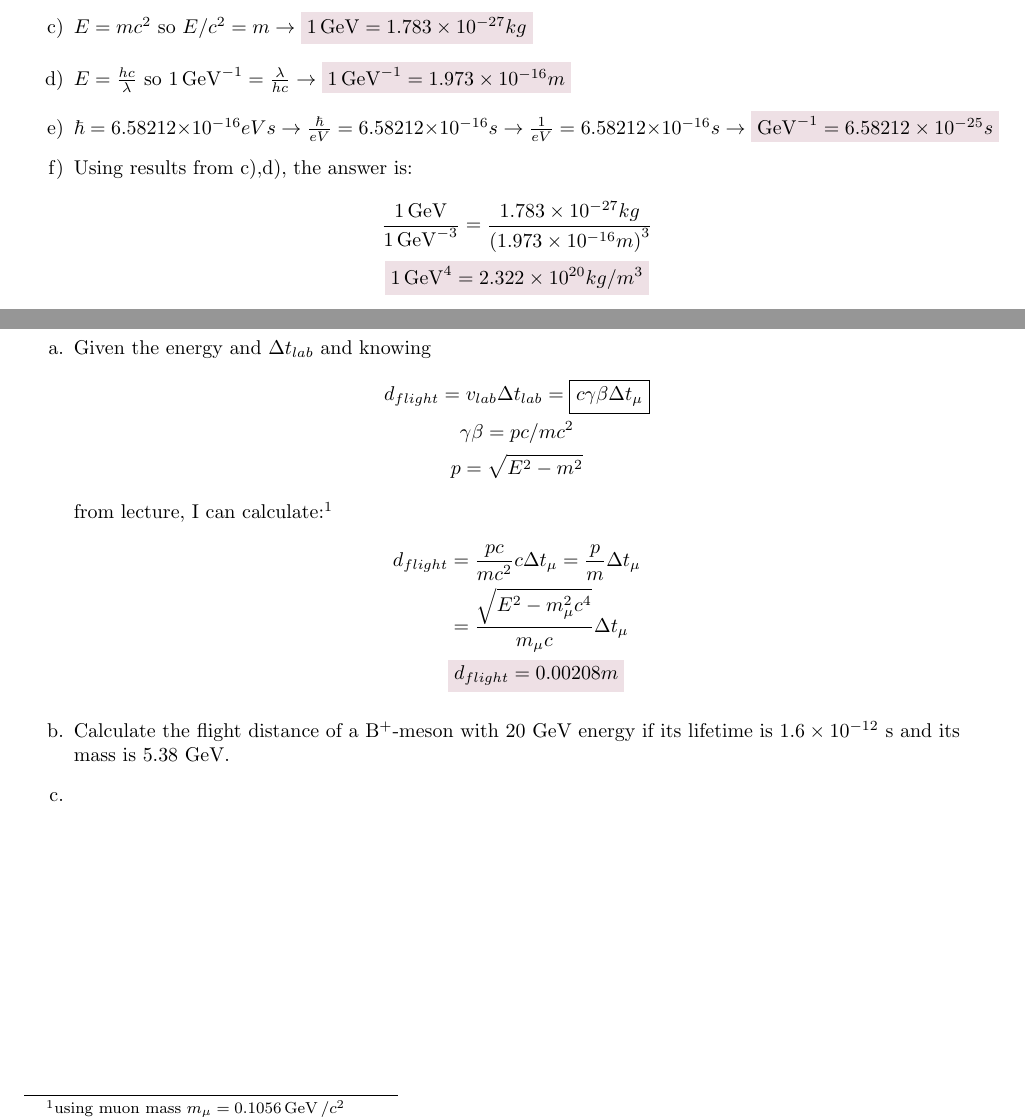
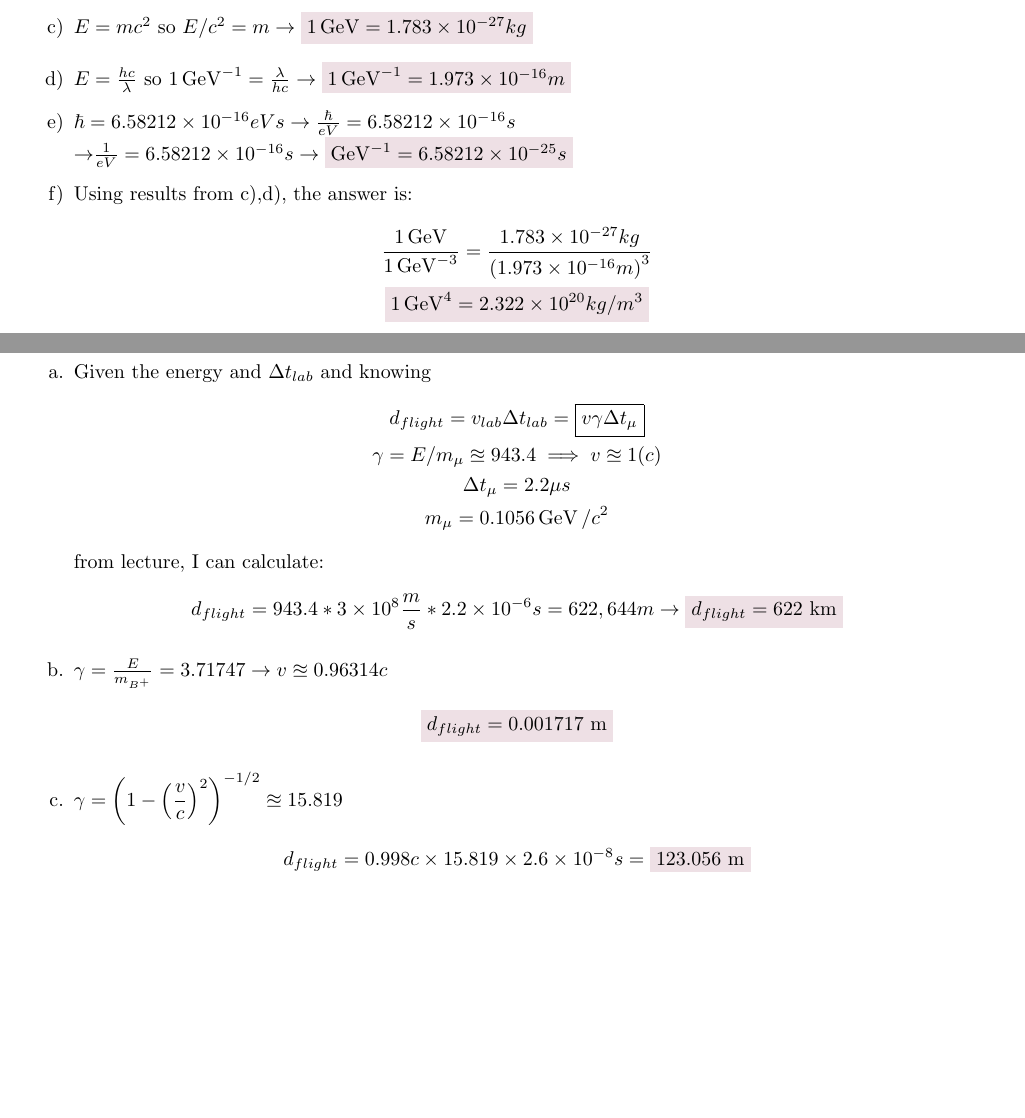
Before and after one commit to CarpenterEvan/PhysicsReview, a LaTeX problem sheet (Classes/Physics 457/457 Homework 1.tex, which reads commands.tex): two parts of pages 1 and 2 of 3, joined at a grey line, cut so that both start at the same text, the shorter picture padded with empty space. Compiled offline with pdfLaTeX.

Commit message:
Added laplace python and also putting in notes

```diff
--- a/Classes/Physics 457/457 Homework 1.tex
+++ b/Classes/Physics 457/457 Homework 1.tex
@@ -28,7 +28,9 @@ powers.
             8.617 333 262\times 10^{-14} \GeV=1K\rightarrow \coloredanswer{1\GeV=1.16045\times10^{13}K}$
         \item $E=mc^2$ so $E/c^2=m\rightarrow\coloredanswer{1\GeV=1.783 \times10^{-27} kg}$
         \item $E=\frac{hc}{\lambda}$ so $1\GeV^{-1}=\frac{\lambda}{hc}\rightarrow \coloredanswer{1\GeV^{-1}=1.973\times10^{-16}m}$
-    \item $\hbar=6.58212\times10^{-16}eVs\rightarrow\frac{\hbar}{eV}=6.58212\times10^{-16}s\rightarrow\frac{1}{eV}=6.58212\times10^{-16}s\rightarrow\coloredanswer{\GeV^{-1}=6.58212\times10^{-25}s}$
+        \item $\hbar=6.58212\times10^{-16}eVs\rightarrow\frac{\hbar}{eV}=6.58212\times10^{-16}s$
+        \\
+        $\rightarrow$$\frac{1}{eV}=6.58212\times10^{-16}s\rightarrow\coloredanswer{\GeV^{-1}=6.58212\times10^{-25}s}$
         \item Using results from c),d), the answer is:
         \begin{gather*}
             \frac{1\GeV}{1\GeV^{-3}}=\frac{1.783 \times10^{-27} kg}{\qty(1.973\times10^{-16}m)^3}
@@ -55,22 +57,28 @@ powers.
     \begin{enumerate}[label=\alph*.]
         \item Given the energy and $\Delta t_{lab}$ and knowing
         \begin{gather*}
-            d_{flight}=v_{lab}\Delta t_{lab}=\boxed{c\gamma\beta\Delta t_{\mu}}
+            d_{flight}=v_{lab}\Delta t_{lab}=\boxed{v\gamma\Delta t_{\mu}}
             \\
-            \gamma\beta=pc/mc^2
+            \gamma=E/m_\mu\approxeq 943.4\implies v\approxeq1(c)
             \\
-            p=\sqrt{E^2-m^2}
+            \Delta t_\mu=2.2\mu s
+            \\
+            m_\mu=0.1056\GeV/c^2
         \end{gather*}
-        from lecture, I can calculate:\footnote{using muon mass $m_\mu=0.1056\GeV/c^2$}
-        \begin{align*}
-            d_{flight}&=\frac{pc}{mc^2}c\Delta t_{\mu}=\frac{p}{m}\Delta t_{\mu}
-            \\
-            &=\frac{\sqrt{E^2-m_{\mu}^2c^4}}{m_{\mu}c}\Delta t_{\mu}
-            \\
-            &\coloredanswer{d_{flight}=0.00208m}
-        \end{align*}
-        \item Calculate the flight distance of a B$^{+}$-meson with 20 GeV energy if its lifetime is $1.6\times10^{-12}$ s and its mass is 5.38 GeV.
-        \item
+        from lecture, I can calculate:
+        \begin{equation*}
+            d_{flight}=943.4*3\times10^{8}\frac{m}{s}*2.2\times10^{-6}s=622,644m
+            \rightarrow
+            \coloredanswer{d_{flight}=622~\text{km}}
+        \end{equation*}
+        \item $\gamma=\frac{E}{m_{B^+}}=3.71747\rightarrow v\approxeq0.96314c$
+        \begin{equation*}
+            \coloredanswer{d_{flight}=0.001717~\text{m}}
+        \end{equation*}
+        \item $\displaystyle\gamma=\qty(1-\qty(\frac{v}{c})^2)^{-1/2}\approxeq 15.819$
+        \begin{equation*}
+            d_{flight}=0.998c\times15.819\times2.6\times10^{-8}s=\coloredanswer{123.056~\text{m}}
+        \end{equation*}
     \end{enumerate}
 \end{problem}
 \newpage
--- a/commands.tex
+++ b/commands.tex
@@ -116,5 +116,5 @@
 	}{} % don't do anything then "problem" environment ends, irrelevant because trivlist is already ended
 
 \def\UM{\colorbox{blue}{\textcolor{Gold1}{\textbf{University of Michigan}}}} % School Pride
-\def\EC{\hyperlink{https://github.com/CarpenterEvan/PhysicsReview}{\(\mathbb{E}\textsc{van}~\mathbb{C}\textsc{arpenter}\)}}
+\def\EC{\href{https://github.com/CarpenterEvan/PhysicsReview}{\(\mathbb{E}\textsc{van}~\mathbb{C}\textsc{arpenter}\)}}
 \endinput
```
Also changed, not shown: Classes/Physics 406/Physics 406.tex (+19 -2 lines), Classes/Physics 457/Physics 457.tex (+4 -4 lines), Classes/lectureformatting.tex (+2 -2 lines), Classes/Physics 406/Physics 406.pdf, Classes/Physics 413/Physics 413.pdf, Classes/Physics 457/457 Homework 1.pdf, Classes/Physics 457/Physics 457.pdf, Math Review/Differential Equations/Differential Equations.pdf, 4 other files. Lines whose indentation alone changed are shown as unchanged.
